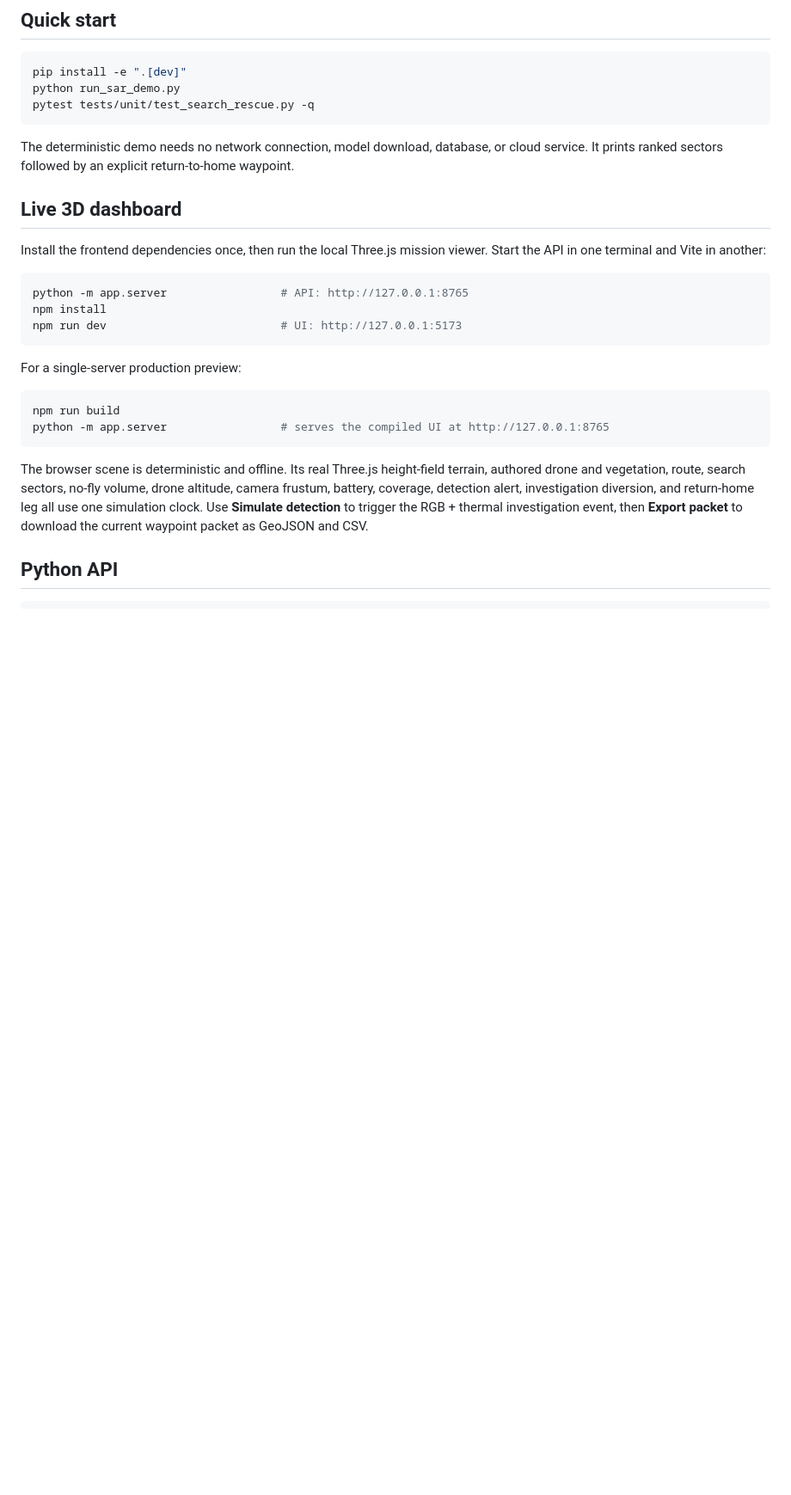
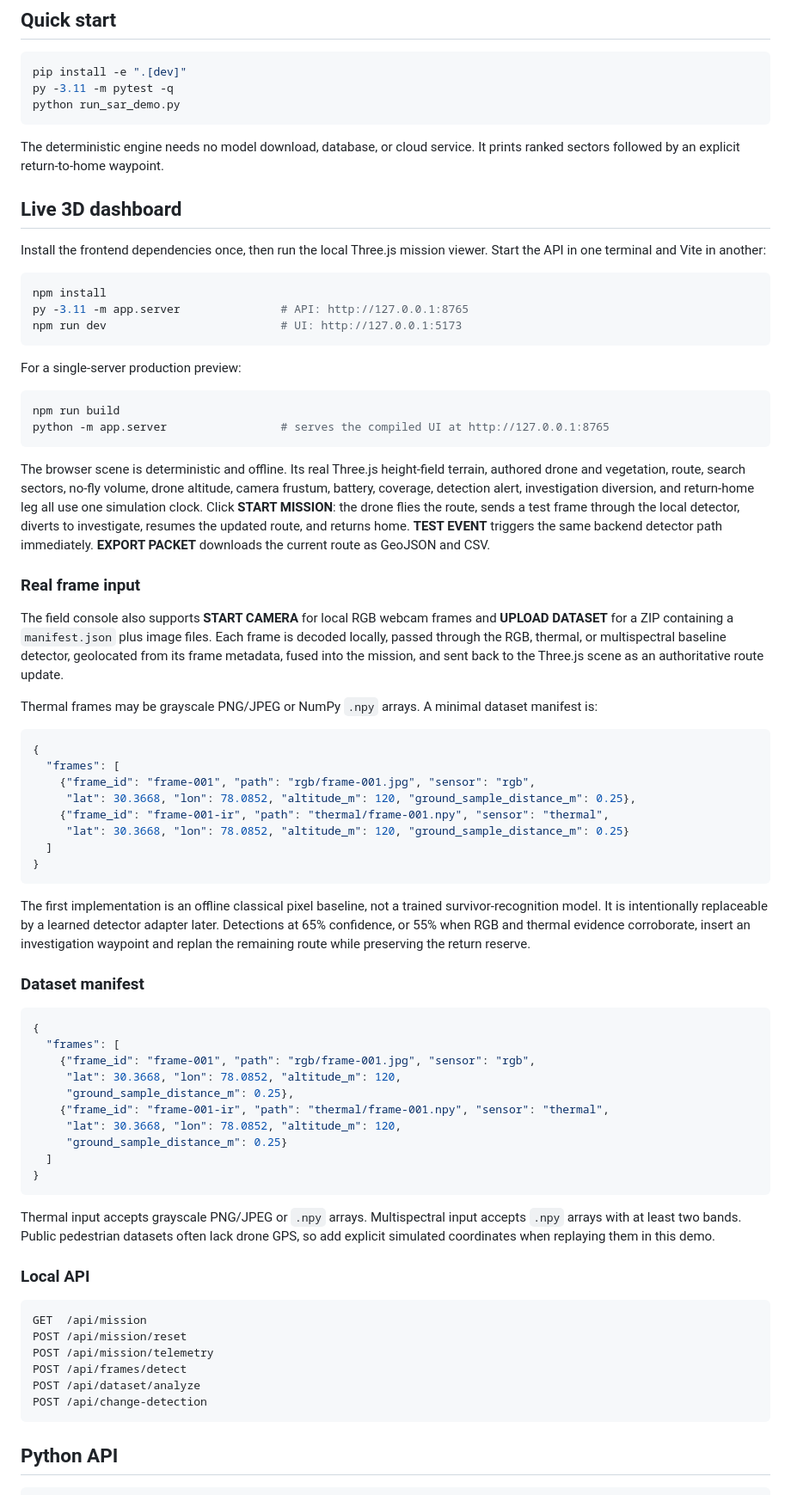
Before and after one commit to sciencebanda09/KairoDrishti, a Markdown page: README.md, the part around one of its changes. Shown at 86% size. Drawn GitHub-style; blank space fills up the shorter version.

Commit message:
Document PS-8 mission workflow and APIs

````diff
--- a/README.md
+++ b/README.md
@@ -33,19 +35,19 @@ RGB / thermal / multispectral frames
 
 ```bash
 pip install -e ".[dev]"
+py -3.11 -m pytest -q
 python run_sar_demo.py
-pytest tests/unit/test_search_rescue.py -q
 ```
 
-The deterministic demo needs no network connection, model download, database, or cloud service. It prints ranked sectors followed by an explicit return-to-home waypoint.
+The deterministic engine needs no model download, database, or cloud service. It prints ranked sectors followed by an explicit return-to-home waypoint.
 
 ## Live 3D dashboard
 
 Install the frontend dependencies once, then run the local Three.js mission viewer. Start the API in one terminal and Vite in another:
 
 ```bash
-python -m app.server                 # API: http://127.0.0.1:8765
 npm install
+py -3.11 -m app.server               # API: http://127.0.0.1:8765
 npm run dev                          # UI: http://127.0.0.1:5173
 ```
 
@@ -56,7 +58,54 @@ npm run build
 python -m app.server                 # serves the compiled UI at http://127.0.0.1:8765
 ```
 
-The browser scene is deterministic and offline. Its real Three.js height-field terrain, authored drone and vegetation, route, search sectors, no-fly volume, drone altitude, camera frustum, battery, coverage, detection alert, investigation diversion, and return-home leg all use one simulation clock. Use **Simulate detection** to trigger the RGB + thermal investigation event, then **Export packet** to download the current waypoint packet as GeoJSON and CSV.
+The browser scene is deterministic and offline. Its real Three.js height-field terrain, authored drone and vegetation, route, search sectors, no-fly volume, drone altitude, camera frustum, battery, coverage, detection alert, investigation diversion, and return-home leg all use one simulation clock. Click **START MISSION**: the drone flies the route, sends a test frame through the local detector, diverts to investigate, resumes the updated route, and returns home. **TEST EVENT** triggers the same backend detector path immediately. **EXPORT PACKET** downloads the current route as GeoJSON and CSV.
+
+### Real frame input
+
+The field console also supports **START CAMERA** for local RGB webcam frames and **UPLOAD DATASET** for a ZIP containing a `manifest.json` plus image files. Each frame is decoded locally, passed through the RGB, thermal, or multispectral baseline detector, geolocated from its frame metadata, fused into the mission, and sent back to the Three.js scene as an authoritative route update.
+
+Thermal frames may be grayscale PNG/JPEG or NumPy `.npy` arrays. A minimal dataset manifest is:
+
+```json
+{
+  "frames": [
+    {"frame_id": "frame-001", "path": "rgb/frame-001.jpg", "sensor": "rgb",
+     "lat": 30.3668, "lon": 78.0852, "altitude_m": 120, "ground_sample_distance_m": 0.25},
+    {"frame_id": "frame-001-ir", "path": "thermal/frame-001.npy", "sensor": "thermal",
+     "lat": 30.3668, "lon": 78.0852, "altitude_m": 120, "ground_sample_distance_m": 0.25}
+  ]
+}
+```
+
+The first implementation is an offline classical pixel baseline, not a trained survivor-recognition model. It is intentionally replaceable by a learned detector adapter later. Detections at 65% confidence, or 55% when RGB and thermal evidence corroborate, insert an investigation waypoint and replan the remaining route while preserving the return reserve.
+
+### Dataset manifest
+
+```json
+{
+  "frames": [
+    {"frame_id": "frame-001", "path": "rgb/frame-001.jpg", "sensor": "rgb",
+     "lat": 30.3668, "lon": 78.0852, "altitude_m": 120,
+     "ground_sample_distance_m": 0.25},
+    {"frame_id": "frame-001-ir", "path": "thermal/frame-001.npy", "sensor": "thermal",
+     "lat": 30.3668, "lon": 78.0852, "altitude_m": 120,
+     "ground_sample_distance_m": 0.25}
+  ]
+}
+```
+
+Thermal input accepts grayscale PNG/JPEG or `.npy` arrays. Multispectral input accepts `.npy` arrays with at least two bands. Public pedestrian datasets often lack drone GPS, so add explicit simulated coordinates when replaying them in this demo.
+
+### Local API
+
+```text
+GET  /api/mission
+POST /api/mission/reset
+POST /api/mission/telemetry
+POST /api/frames/detect
+POST /api/dataset/analyze
+POST /api/change-detection
+```
 
 ## Python API
 
````
Also changed, not shown: other parts of README.md (+11 -6 lines).
